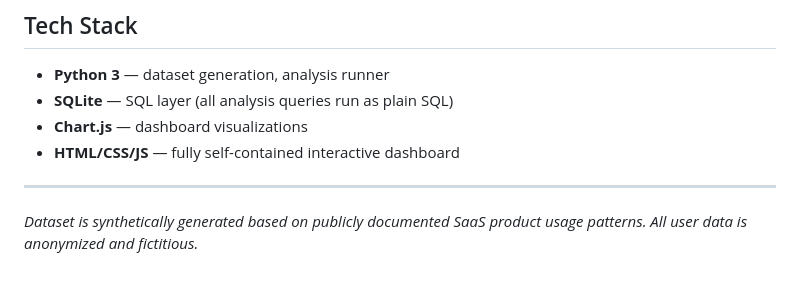
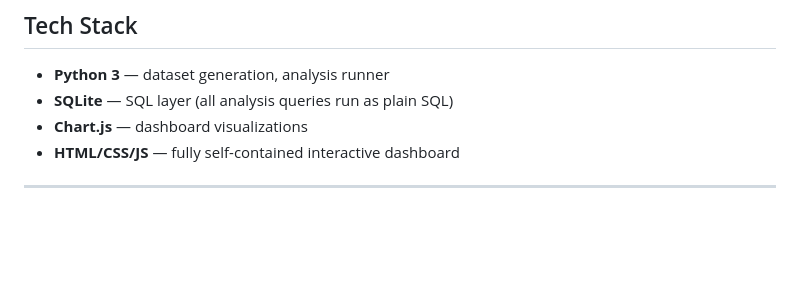
Before and after one commit to ryanmathew404/SaaS-Analytics-Dashboard, a Markdown page: README.md, the part around the change. Rendered like a GitHub page; blank space fills up the shorter version.

```diff
--- a/README.md
+++ b/README.md
@@ -154,5 +154,3 @@ sqlite> .read sql/04_engagement_by_channel.sql
 - **HTML/CSS/JS** — fully self-contained interactive dashboard
 
 ---
-
-*Dataset is synthetically generated based on publicly documented SaaS product usage patterns. All user data is anonymized and fictitious.*
```
